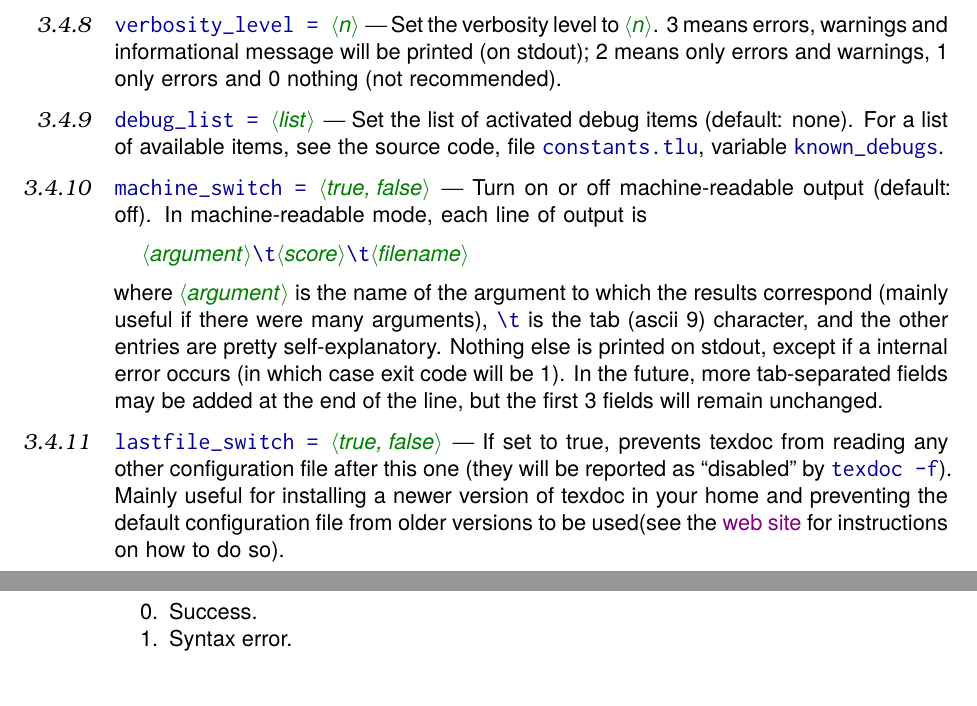
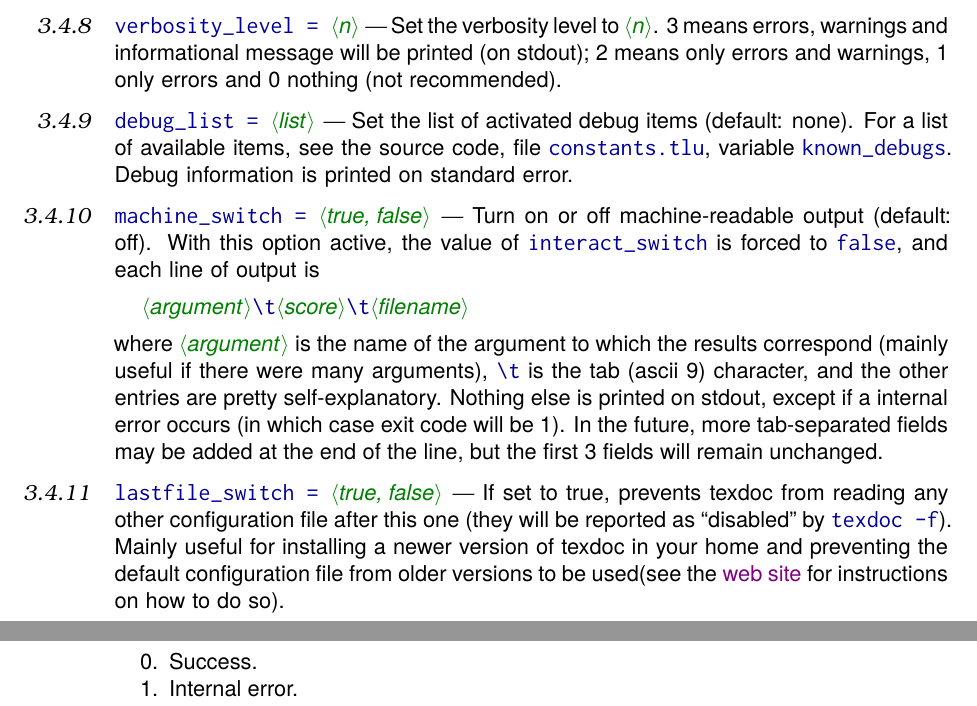
Before and after one commit to mpg/texdoc, a LaTeX document (doc/texdoc.tex): two parts of pages 8 and 9 of 9, joined at a grey line, cut so that both start at the same text. Compiled offline with pdfLaTeX; the source files are stored in an older character set and shown here as Unicode.

Commit message:
Machine implies no interaction. Manual update.

```diff
--- a/doc/texdoc.tex
+++ b/doc/texdoc.tex
@@ -651,13 +651,15 @@ errors and 0 nothing (not recommended).
 
 Set the list of activated debug items (default: none). For a list of available
 items, see the source code, file ©constants.tlu©, variable ©known_debugs©.
+Debug information is printed on standard error.
 
 \begin{cmdsubsub}{machine_switch}{cf-machine_switch}
   machine_switch = «true, false»
 \end{cmdsubsub}
 
-Turn on or off machine-readable output (default: off). In machine-readable
-mode, each line of output is
+Turn on or off machine-readable output (default: off).  With this option
+active, the value of ©interact_switch© is forced to ©false©, and each line of
+output is
 \begin{htcode}
   «argument»\t«score»\t«filename»
 \end{htcode}
```
Also changed, not shown: doc/texdoc.tex (6 more changed lines), 1 other file.
